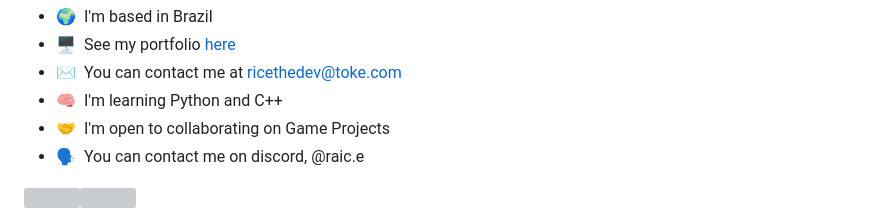
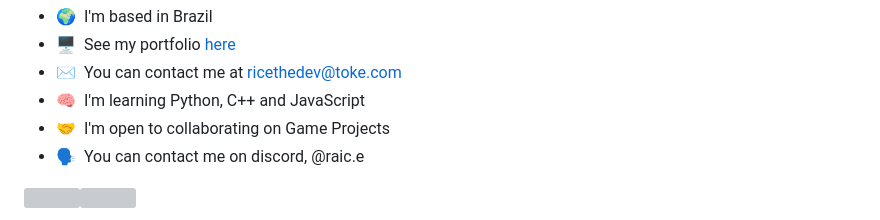
Before and after one commit to RiceTheDev/RiceTheDev, a Markdown page: README.md, the part around the change. Drawn GitHub-style; grey boxes are pictures that could not be loaded.

```diff
--- a/README.md
+++ b/README.md
@@ -6,7 +6,7 @@ coding for 2 years, python and html
 * 🌍  I'm based in Brazil
 * 🖥️  See my portfolio [here](http://ricethe.pages.dev)
 * ✉️  You can contact me at [ricethedev@toke.com](mailto:ricethedev@toke.com)
-* 🧠  I'm learning Python and C++
+* 🧠  I'm learning Python, C++ and JavaScript
 * 🤝  I'm open to collaborating on Game Projects
 * 🗣  You can contact me on discord, @raic.e
 
```
